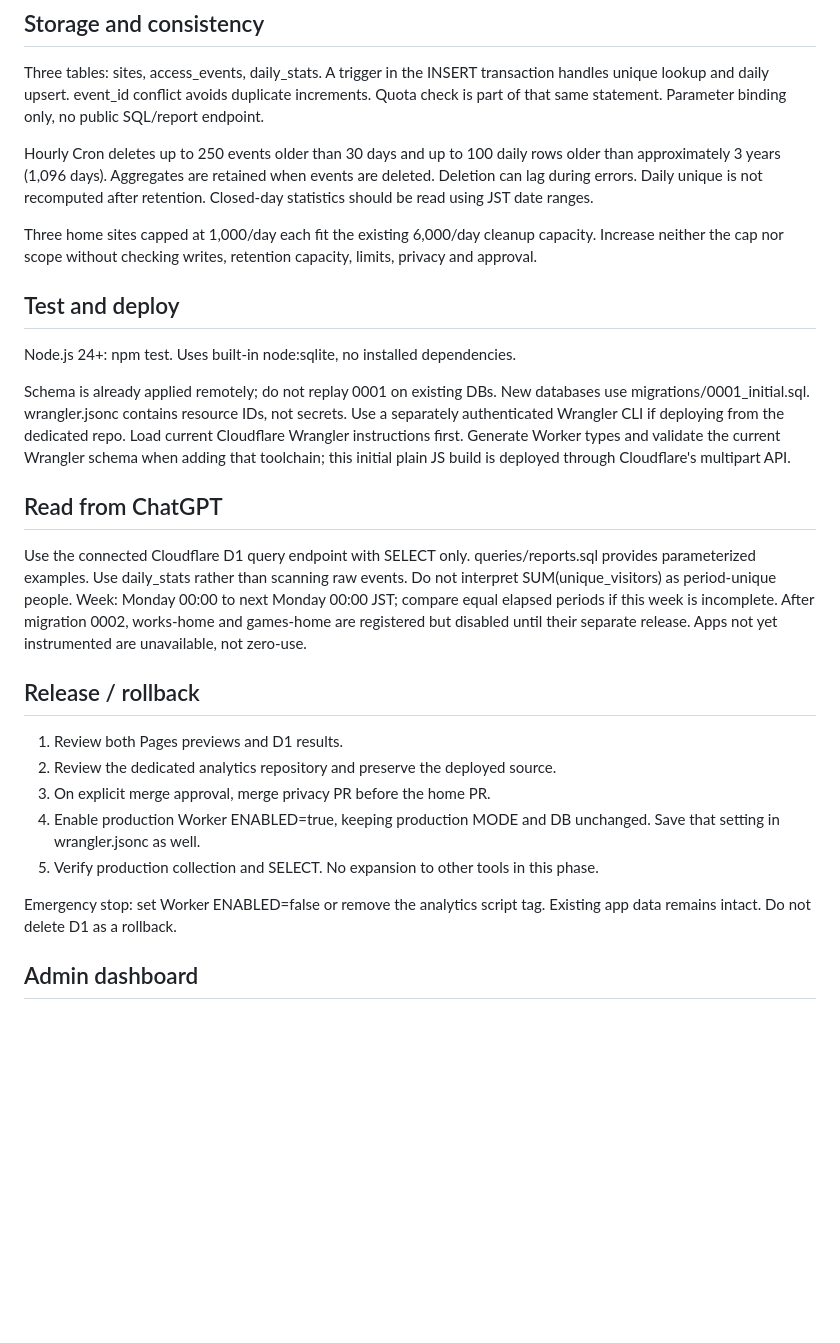
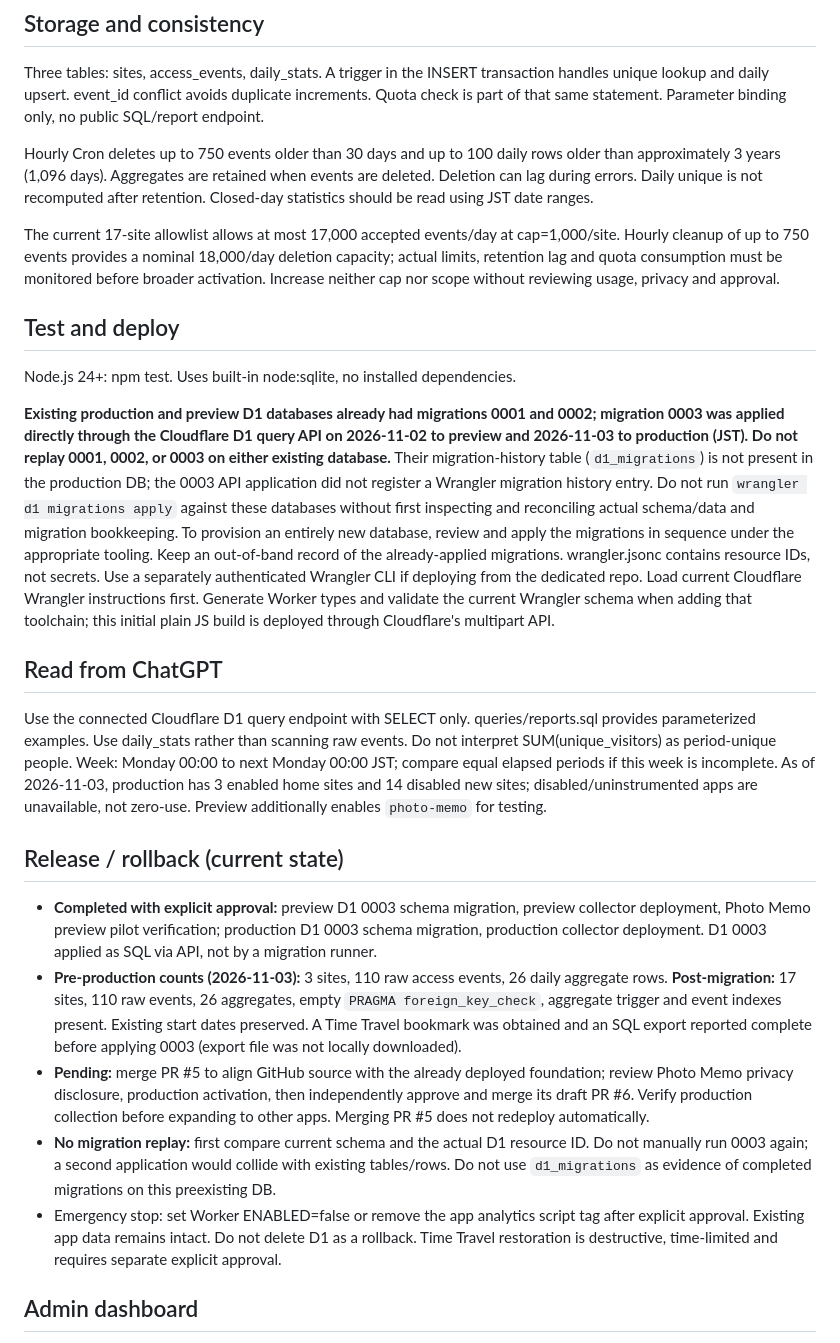
Before and after one commit to w9ptzcdty8-hash/mrs-analytics, a Markdown page: README.md, the part around one of its changes. GitHub-like rendering; blank space fills up the shorter version.

```diff
--- a/README.md
+++ b/README.md
@@ -32,32 +32,30 @@ Cloudflare Workers + D1による小規模アクセス解析。TOOLSトップは
 
 Three tables: sites, access_events, daily_stats. A trigger in the INSERT transaction handles unique lookup and daily upsert. event_id conflict avoids duplicate increments. Quota check is part of that same statement. Parameter binding only, no public SQL/report endpoint.
 
-Hourly Cron deletes up to 250 events older than 30 days and up to 100 daily rows older than approximately 3 years (1,096 days). Aggregates are retained when events are deleted. Deletion can lag during errors. Daily unique is not recomputed after retention. Closed-day statistics should be read using JST date ranges.
+Hourly Cron deletes up to 750 events older than 30 days and up to 100 daily rows older than approximately 3 years (1,096 days). Aggregates are retained when events are deleted. Deletion can lag during errors. Daily unique is not recomputed after retention. Closed-day statistics should be read using JST date ranges.
 
-Three home sites capped at 1,000/day each fit the existing 6,000/day cleanup capacity. Increase neither the cap nor scope without checking writes, retention capacity, limits, privacy and approval.
+The current 17-site allowlist allows at most 17,000 accepted events/day at cap=1,000/site. Hourly cleanup of up to 750 events provides a nominal 18,000/day deletion capacity; actual limits, retention lag and quota consumption must be monitored before broader activation. Increase neither cap nor scope without reviewing usage, privacy and approval.
 
 ## Test and deploy
 
 Node.js 24+: npm test. Uses built-in node:sqlite, no installed dependencies.
 
-Schema is already applied remotely; do not replay 0001 on existing DBs. New databases use migrations/0001_initial.sql.
+**Existing production and preview D1 databases already had migrations 0001 and 0002; migration 0003 was applied directly through the Cloudflare D1 query API on 2026-11-02 to preview and 2026-11-03 to production (JST). Do not replay 0001, 0002, or 0003 on either existing database.** Their migration-history table (`d1_migrations`) is not present in the production DB; the 0003 API application did not register a Wrangler migration history entry. Do not run `wrangler d1 migrations apply` against these databases without first inspecting and reconciling actual schema/data and migration bookkeeping. To provision an entirely new database, review and apply the migrations in sequence under the appropriate tooling. Keep an out-of-band record of the already-applied migrations.
 wrangler.jsonc contains resource IDs, not secrets. Use a separately authenticated Wrangler CLI if deploying from the dedicated repo. Load current Cloudflare Wrangler instructions first. Generate Worker types and validate the current Wrangler schema when adding that toolchain; this initial plain JS build is deployed through Cloudflare's multipart API.
 
 ## Read from ChatGPT
 
 Use the connected Cloudflare D1 query endpoint with SELECT only. queries/reports.sql provides parameterized examples. Use daily_stats rather than scanning raw events. Do not interpret SUM(unique_visitors) as period-unique people.
 Week: Monday 00:00 to next Monday 00:00 JST; compare equal elapsed periods if this week is incomplete.
-After migration 0002, works-home and games-home are registered but disabled until their separate release. Apps not yet instrumented are unavailable, not zero-use.
+As of 2026-11-03, production has 3 enabled home sites and 14 disabled new sites; disabled/uninstrumented apps are unavailable, not zero-use. Preview additionally enables `photo-memo` for testing.
 
-## Release / rollback
+## Release / rollback (current state)
 
-1. Review both Pages previews and D1 results.
-2. Review the dedicated analytics repository and preserve the deployed source.
-3. On explicit merge approval, merge privacy PR before the home PR.
-4. Enable production Worker ENABLED=true, keeping production MODE and DB unchanged. Save that setting in wrangler.jsonc as well.
-5. Verify production collection and SELECT. No expansion to other tools in this phase.
-
-Emergency stop: set Worker ENABLED=false or remove the analytics script tag. Existing app data remains intact. Do not delete D1 as a rollback.
+- **Completed with explicit approval:** preview D1 0003 schema migration, preview collector deployment, Photo Memo preview pilot verification; production D1 0003 schema migration, production collector deployment. D1 0003 applied as SQL via API, not by a migration runner.
+- **Pre-production counts (2026-11-03):** 3 sites, 110 raw access events, 26 daily aggregate rows. **Post-migration:** 17 sites, 110 raw events, 26 aggregates, empty `PRAGMA foreign_key_check`, aggregate trigger and event indexes present. Existing start dates preserved. A Time Travel bookmark was obtained and an SQL export reported complete before applying 0003 (export file was not locally downloaded).
+- **Pending:** merge PR #5 to align GitHub source with the already deployed foundation; review Photo Memo privacy disclosure, production activation, then independently approve and merge its draft PR #6. Verify production collection before expanding to other apps. Merging PR #5 does not redeploy automatically.
+- **No migration replay:** first compare current schema and the actual D1 resource ID. Do not manually run 0003 again; a second application would collide with existing tables/rows. Do not use `d1_migrations` as evidence of completed migrations on this preexisting DB.
+- Emergency stop: set Worker ENABLED=false or remove the app analytics script tag after explicit approval. Existing app data remains intact. Do not delete D1 as a rollback. Time Travel restoration is destructive, time-limited and requires separate explicit approval.
 
 ## Admin dashboard
 
```
Also changed, not shown: other parts of README.md (+21 -24 lines).
